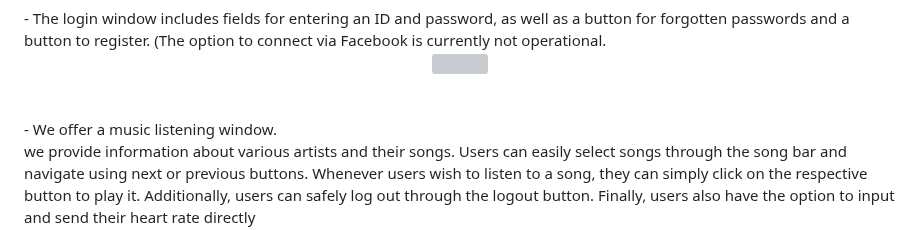
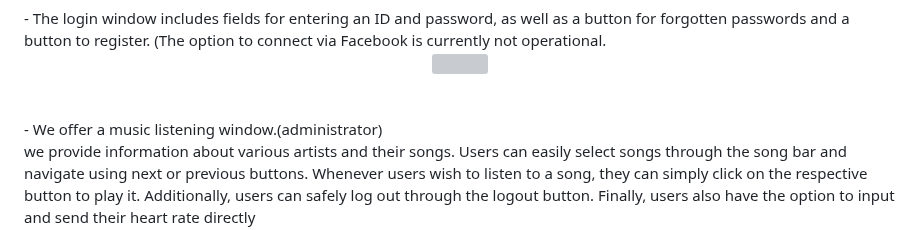
Before and after one commit to LouiIII3/Bit_Music_Project, a Markdown page: README.md, the part around the change. Rendered like a GitHub page; grey boxes are pictures that could not be loaded.

```diff
--- a/README.md
+++ b/README.md
@@ -40,7 +40,7 @@
 
 <br>
 <br>
-  - We offer a music listening window. <br>
+  - We offer a music listening window.(administrator) <br>
 we provide information about various artists and their songs. Users can easily select songs through the song bar and navigate using next or previous buttons. Whenever users wish to listen to a song, they can simply click on the respective button to play it.
 Additionally, users can safely log out through the logout button. Finally, users also have the option to input and send their heart rate directly
 <div align="center">
```
